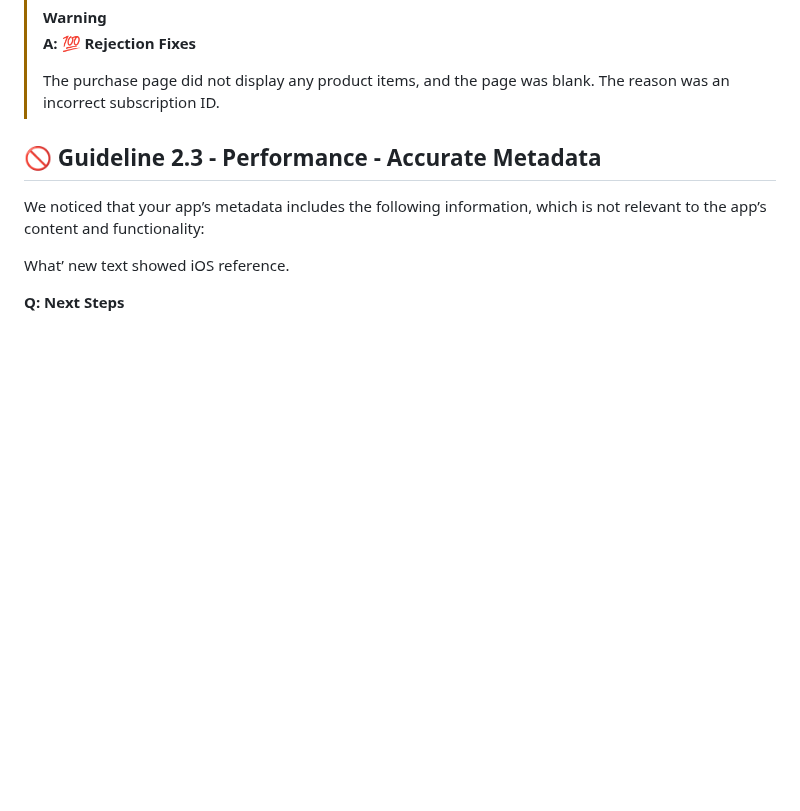
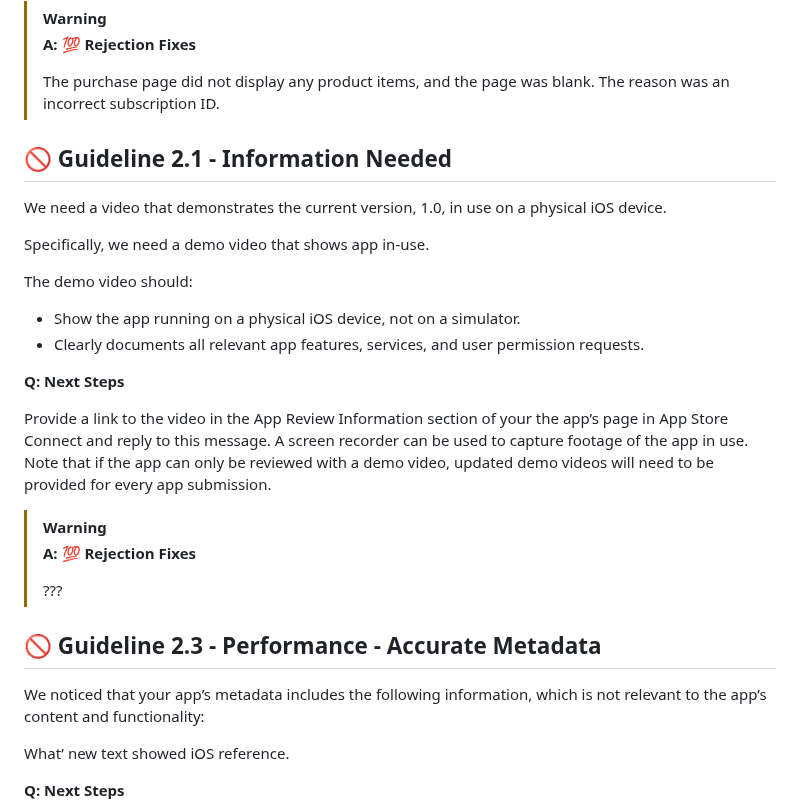
Before and after one commit to jaywcjlove/app-rejection-fixes, a Markdown page: README.md, the part around the change. Drawn GitHub-style; blank space fills up the shorter version.

Commit message:
doc: Update README.md

```diff
--- a/README.md
+++ b/README.md
@@ -52,6 +52,26 @@ Bug description: No content was displayed on the PASS Purchase page.
 > **A: 💯 Rejection Fixes**
 >
 > The purchase page did not display any product items, and the page was blank. The reason was an incorrect subscription ID.
+
+## 🚫 Guideline 2.1 - Information Needed
+
+We need a video that demonstrates the current version, 1.0, in use on a physical iOS device.
+
+Specifically, we need a demo video that shows app in-use.
+
+The demo video should:
+
+- Show the app running on a physical iOS device, not on a simulator.
+- Clearly documents all relevant app features, services, and user permission requests.
+
+**Q: Next Steps**
+
+Provide a link to the video in the App Review Information section of your the app’s page in App Store Connect and reply to this message. A screen recorder can be used to capture footage of the app in use. Note that if the app can only be reviewed with a demo video, updated demo videos will need to be provided for every app submission.
+
+> [!WARNING]
+> **A: 💯 Rejection Fixes**
+>
+> ???
 
 ## 🚫 Guideline 2.3 - Performance - Accurate Metadata
 
```
